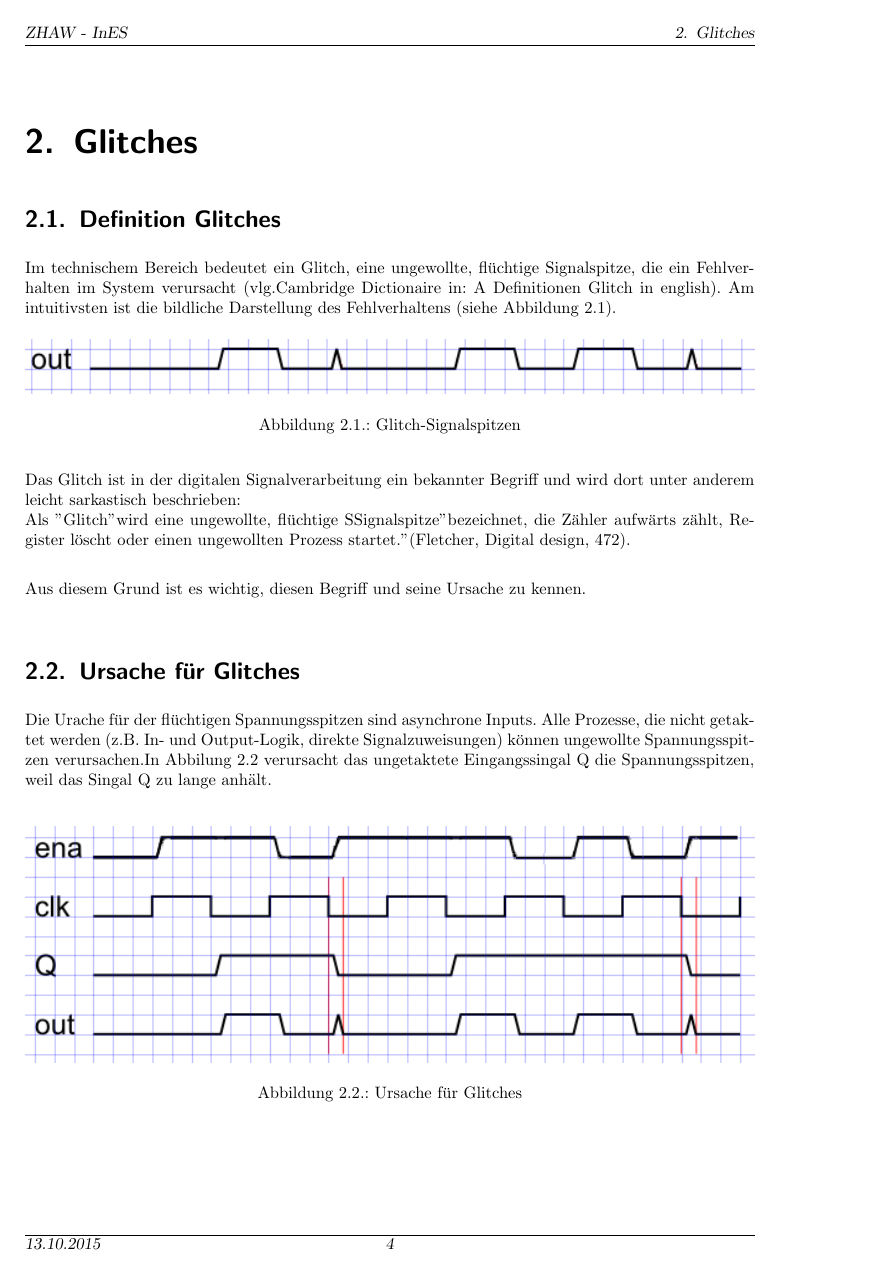
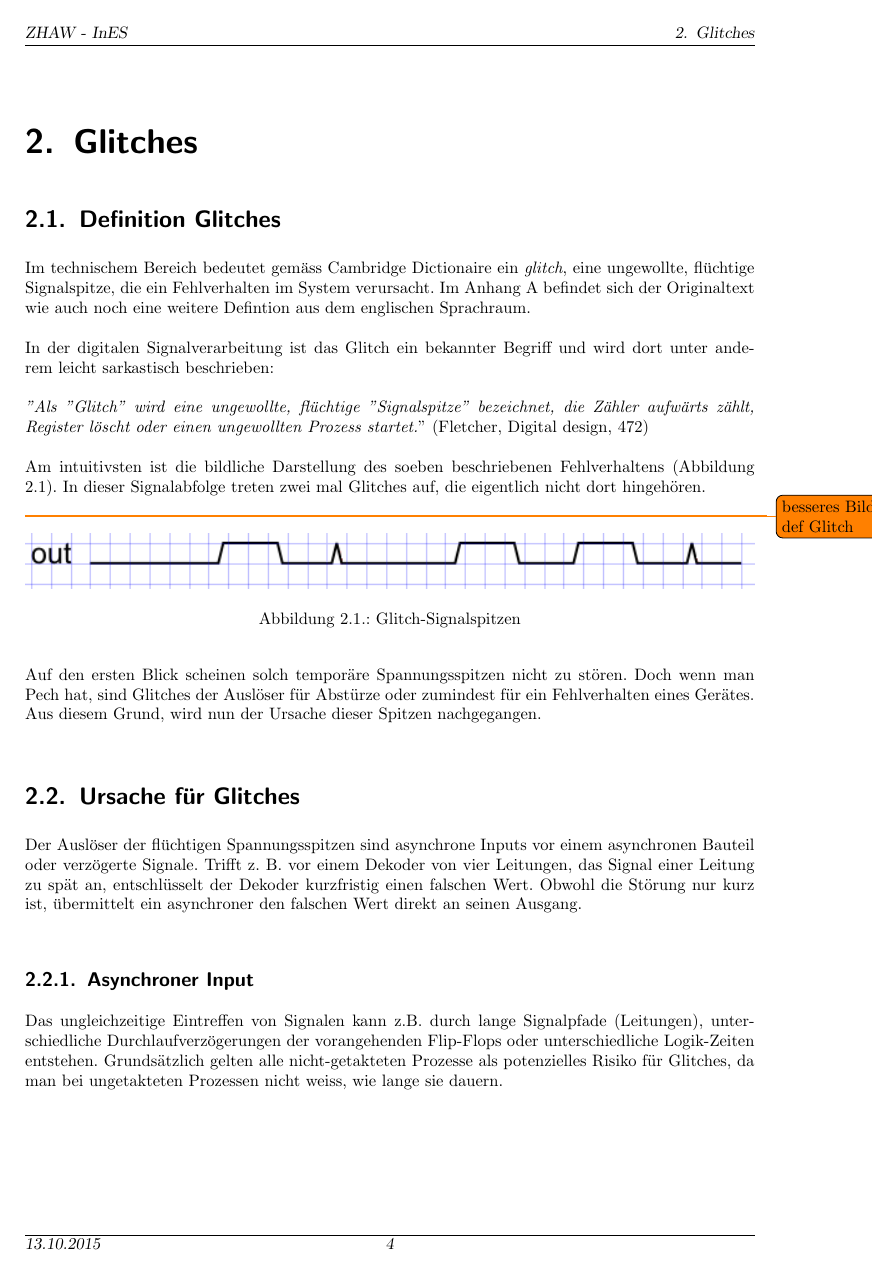
Before and after one commit to coolt/zhaw-pa_docu, a LaTeX document (doc.tex, which reads content/glitches.tex): page 6 of 19 before the commit and page 6 of 20 after it. Compiled offline with pdfLaTeX; an older LaTeX class or package is replaced by its successor.

Commit message:
Glitch-Text: First Revision

```diff
--- a/content/glitches.tex
+++ b/content/glitches.tex
@@ -11,8 +11,14 @@
 \chapter{Glitches}\label{chap.glitch}
 
 \section{Definition Glitches}\label{sect.glitch_def}
-Im technischem Bereich bedeutet ein Glitch, eine ungewollte, flüchtige Signalspitze, die ein Fehlverhalten im System verursacht (vlg.Cambridge Dictionaire in: \ref{chap.anhang_dictionaire} Definitionen Glitch in english).
-Am intuitivsten ist die bildliche Darstellung des Fehlverhaltens (siehe Abbildung \ref{fig.glitch.def}).
+Im technischem Bereich bedeutet gemäss Cambridge Dictionaire ein \textit{glitch}, eine ungewollte, flüchtige Signalspitze, die ein Fehlverhalten im System verursacht. Im Anhang \ref{chap.anhang_dictionaire} befindet sich der Originaltext wie auch noch eine weitere Defintion aus dem englischen Sprachraum.\\
+\newline
+In der digitalen Signalverarbeitung ist das Glitch ein bekannter Begriff und wird dort unter anderem leicht sarkastisch beschrieben:\\
+\newline
+\textit{''Als ''Glitch''  wird eine ungewollte, flüchtige ''Signalspitze'' bezeichnet, die Zähler aufwärts zählt, Register löscht oder einen ungewollten Prozess startet.}'' (Fletcher, Digital design, 472)\\
+\newline
+Am intuitivsten ist die bildliche Darstellung des soeben beschriebenen Fehlverhaltens (Abbildung \ref{fig.glitch.def}). In dieser Signalabfolge treten zwei mal Glitches auf, die eigentlich nicht dort hingehören.\\
+\todo{besseres Bild def Glitch}
 \begin{figure}[H]
 	\centering
 	\includegraphics[width=\textwidth]{images/def_glitch_1.png}
@@ -20,12 +26,12 @@ Am intuitivsten ist die bildliche Darstellung des Fehlverhaltens (siehe Abbildun
 	\label{fig.glitch.def}
 \end{figure}
 
+Auf den ersten Blick scheinen solch temporäre Spannungsspitzen nicht zu stören. Doch wenn man Pech hat, sind Glitches der Auslöser für Abstürze oder zumindest für ein Fehlverhalten eines Gerätes. Aus diesem Grund, wird nun der Ursache dieser Spitzen nachgegangen.\\
 
-Das Glitch ist in der digitalen Signalverarbeitung ein bekannter Begriff und wird dort unter anderem leicht sarkastisch beschrieben:\\
-Als "Glitch" wird eine ungewollte, flüchtige "Signalspitze" bezeichnet, die Zähler aufwärts zählt, Register löscht oder einen ungewollten Prozess startet." (Fletcher, Digital design, 472).\\
-
-Aus diesem Grund ist es wichtig, diesen Begriff und seine Ursache zu kennen.\\
 
 
 \section{Ursache für Glitches}\label{sect.glitch_ursache}
-Die Urache f\"ur der flüchtigen Spannungsspitzen sind asynchrone Inputs. Alle Prozesse, die nicht getaktet werden (z.B. In- und Output-Logik, direkte Signalzuweisungen) können ungewollte Spannungsspitzen verursachen.In Abbilung \ref{fig.glitch.bild1} verursacht das ungetaktete Eingangssingal Q die Spannungsspitzen, weil das Singal Q zu lange anhält. \\
+Der Auslöser der flüchtigen Spannungsspitzen sind asynchrone Inputs vor einem asynchronen Bauteil oder verzögerte Signale. Trifft z. B. vor einem Dekoder von vier Leitungen, das Signal einer Leitung zu spät an, entschlüsselt der Dekoder kurzfristig einen falschen Wert. Obwohl die Störung nur kurz ist, übermittelt ein asynchroner den falschen Wert direkt an seinen Ausgang. \\
+
+\subsection{Asynchroner Input}
+Das ungleichzeitige Eintreffen von Signalen kann z.B. durch lange Signalpfade (Leitungen), unterschiedliche Durchlaufverzögerungen der vorangehenden Flip-Flops oder unterschiedliche Logik-Zeiten entstehen. Grundsätzlich gelten alle nicht-getakteten Prozesse als potenzielles Risiko für Glitches, da man bei ungetakteten Prozessen nicht weiss, wie lange sie dauern.\\
@@ -32,4 +44,2 @@ Die Urache f\"ur der flüchtigen Spannungsspitzen sind asynchrone Inputs. Alle P
 \begin{figure}[H]
 	\centering
-	\includegraphics[width=\textwidth]{images/def_glitch_2.png}
-	\caption{Ursache f\"ur Glitches}
```
Also changed, not shown: content/einleitung.tex (+4 -10 lines), doc.pdf, images/Ansatz_1.png (added), images/def_glitch_3.png (added), images/glitch_web_1.jpg (added), images/glitch_web_3.png (added), images/glitch_web_scop2.jpg (added), content/glitches.tex (23 more changed lines), 2 other files.
